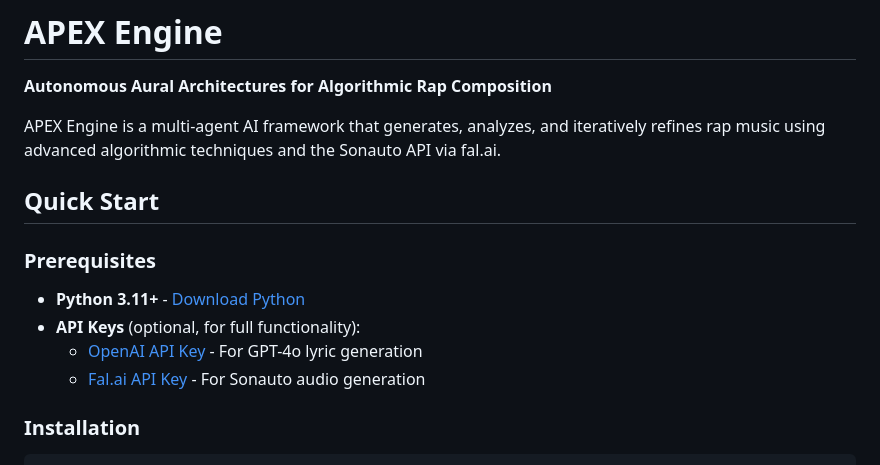
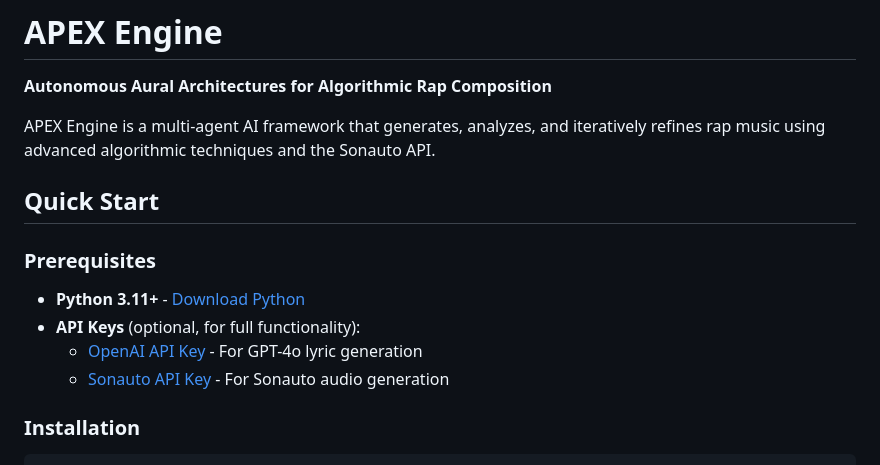
Before and after one commit to mackenziekarkheck-hash/Apex-Music-Engine, a Markdown page: README.md, the part around the change. GitHub-like rendering.

```diff
--- a/README.md
+++ b/README.md
@@ -2,7 +2,7 @@
 
 **Autonomous Aural Architectures for Algorithmic Rap Composition**
 
-APEX Engine is a multi-agent AI framework that generates, analyzes, and iteratively refines rap music using advanced algorithmic techniques and the Sonauto API via fal.ai.
+APEX Engine is a multi-agent AI framework that generates, analyzes, and iteratively refines rap music using advanced algorithmic techniques and the Sonauto API.
 
 ## Quick Start
 
@@ -11,7 +11,7 @@ APEX Engine is a multi-agent AI framework that generates, analyzes, and iterativ
 - **Python 3.11+** - [Download Python](https://python.org/downloads)
 - **API Keys** (optional, for full functionality):
   - [OpenAI API Key](https://platform.openai.com/api-keys) - For GPT-4o lyric generation
-  - [Fal.ai API Key](https://fal.ai/dashboard/keys) - For Sonauto audio generation
+  - [Sonauto API Key](https://sonauto.ai/) - For Sonauto audio generation
 
 ### Installation
 
```
Also changed, not shown: LOCAL_DEPLOYMENT.md (+3 -3 lines), replit.md (+7 -7 lines).
